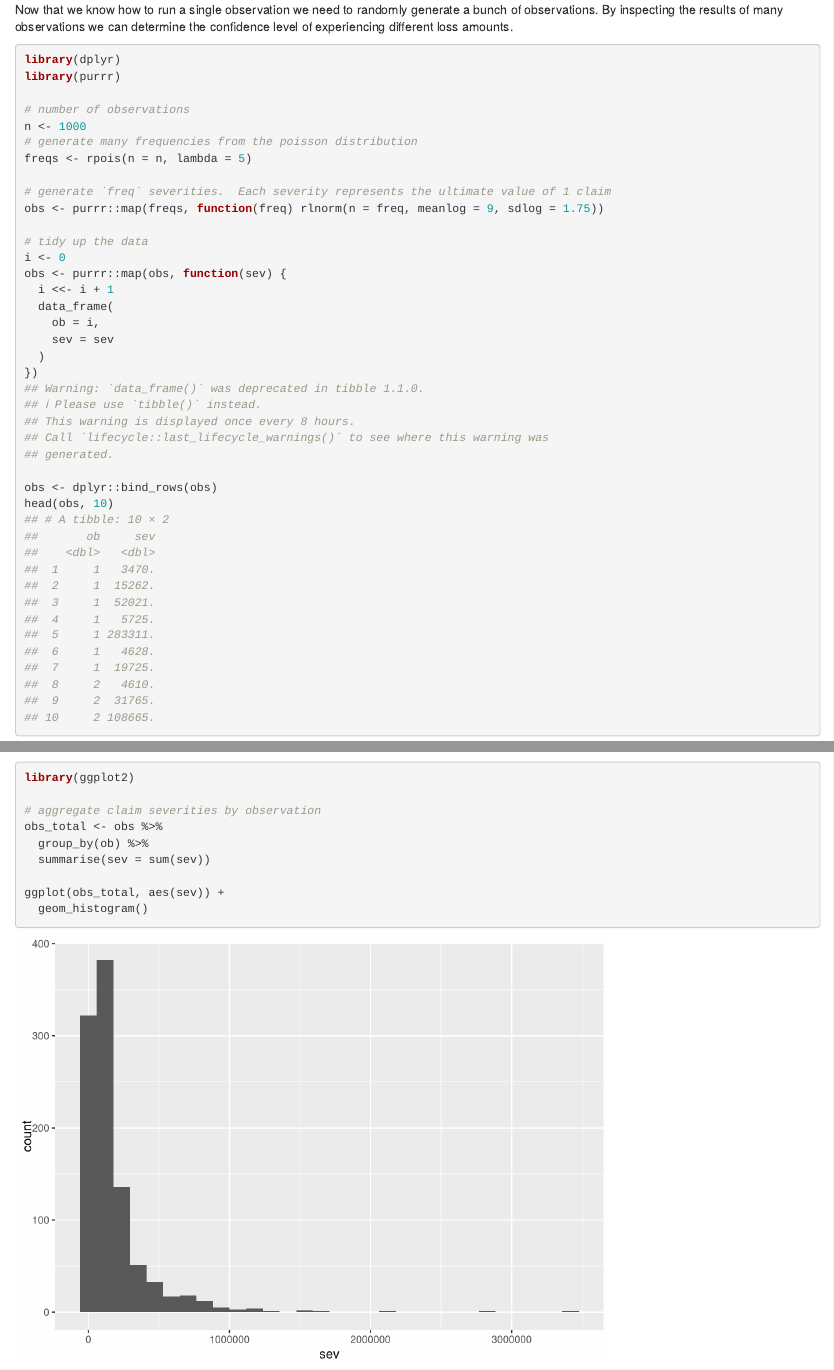
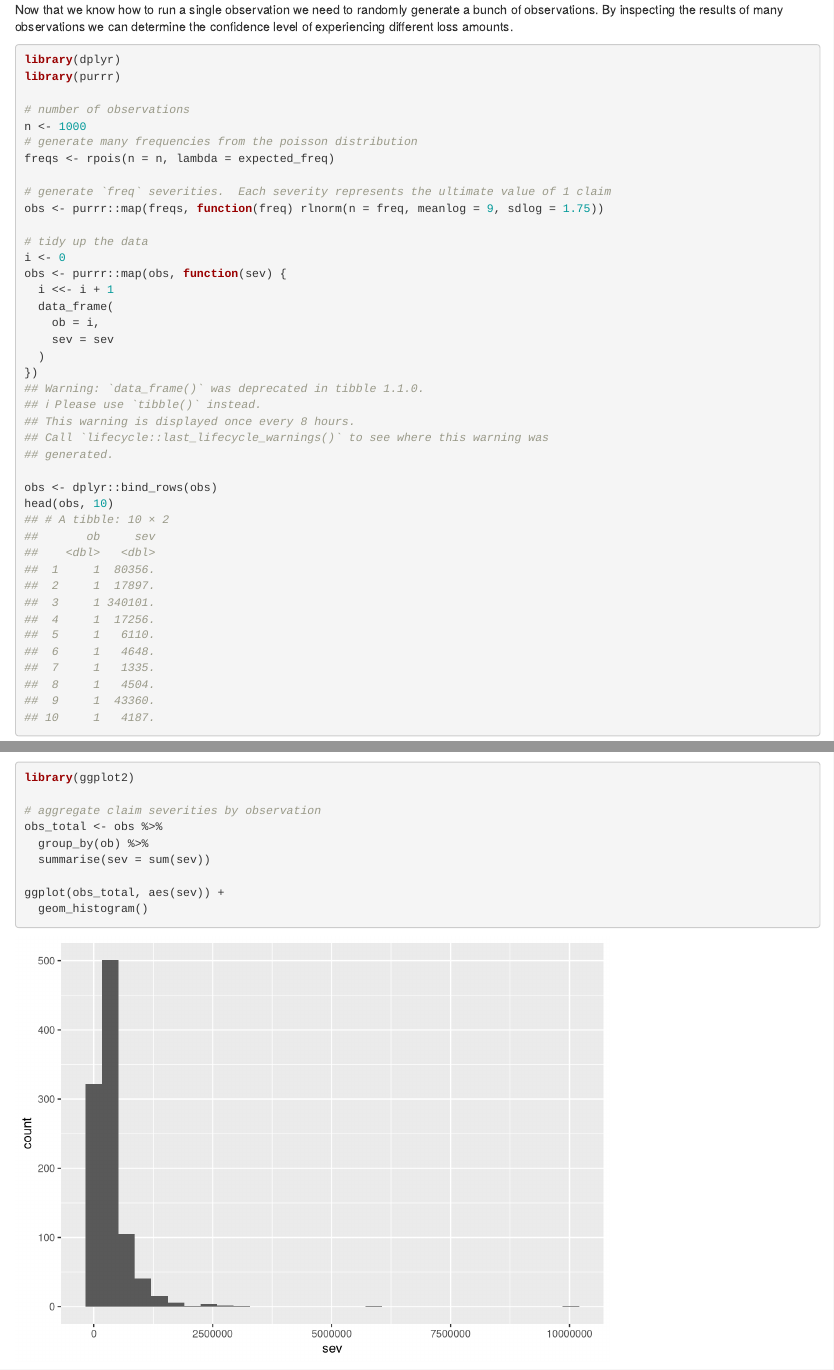
Before and after one commit to Tychobra/tychobra-blog, an R Markdown document (content/posts/2017-11-12-claims-simulation.Rmd): the page in a window 1100 px wide, from 1010 px down, and a second part further down, joined at a grey line. Rendered offline with R 4.5, knitr and Pandoc, with nearby package versions.

Commit message:
fixed inconsistent frequency selection

```diff
--- a/content/posts/2017-11-12-claims-simulation.Rmd
+++ b/content/posts/2017-11-12-claims-simulation.Rmd
@@ -58,7 +58,7 @@ library(purrr)
 # number of observations
 n <- 1000
 # generate many frequencies from the poisson distribution
-freqs <- rpois(n = n, lambda = 5)
+freqs <- rpois(n = n, lambda = expected_freq)
 
 # generate `freq` severities.  Each severity represents the ultimate value of 1 claim
 obs <- purrr::map(freqs, function(freq) rlnorm(n = freq, meanlog = 9, sdlog = 1.75))
```
Also changed, not shown: content/posts/2017-11-12-claims-simulation.html.
